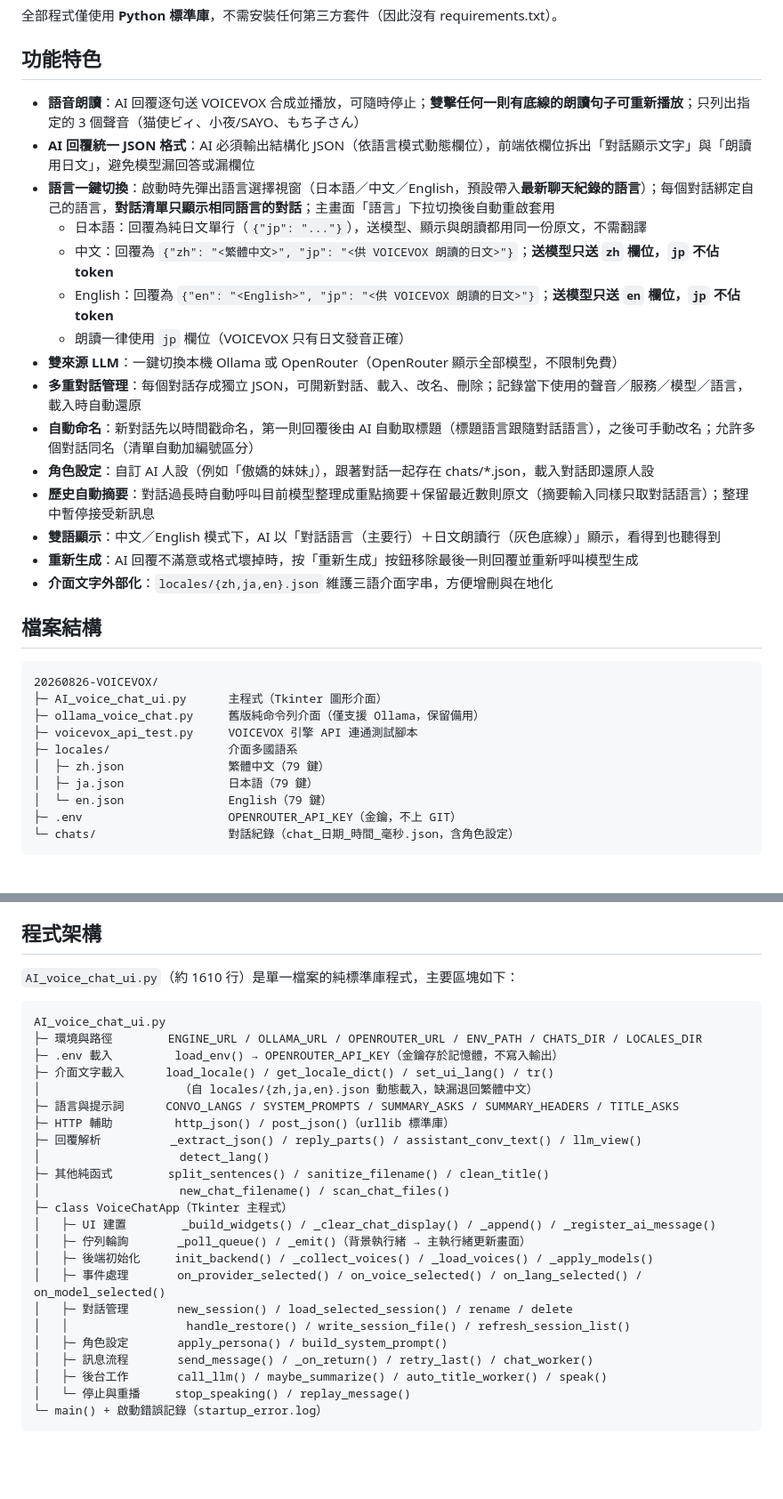
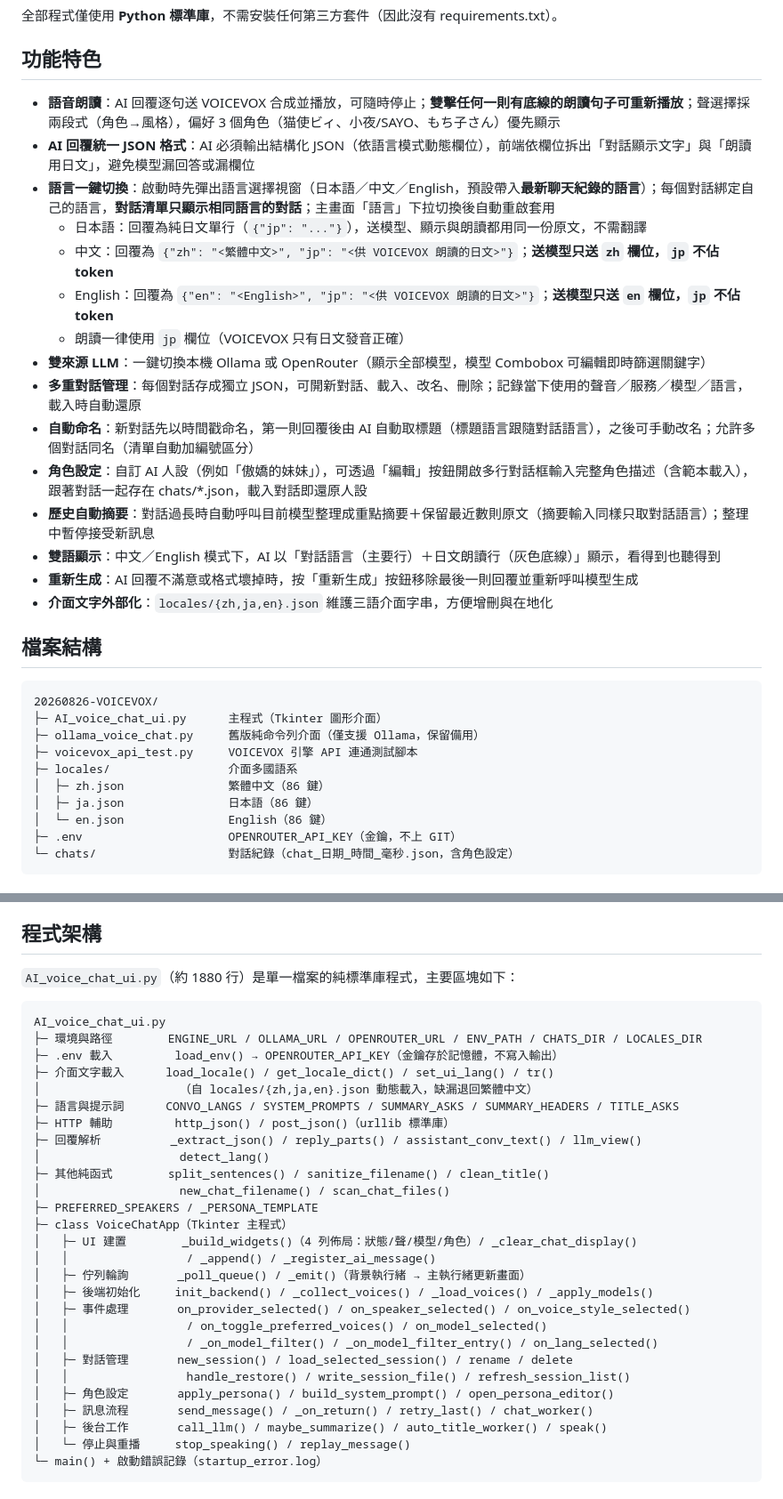
Before and after one commit to AAshiro88/20260826-VOICEVOX, a Markdown page: README.md, 2 parts joined by grey strips. Shown at 89% size. GitHub-like rendering; blank space fills up the shorter version.

````diff
--- a/README.md
+++ b/README.md
@@ -6,17 +6,17 @@
 
 ## 功能特色
 
-- **語音朗讀**：AI 回覆逐句送 VOICEVOX 合成並播放，可隨時停止；**雙擊任何一則有底線的朗讀句子可重新播放**；只列出指定的 3 個聲音（猫使ビィ、小夜/SAYO、もち子さん）
+- **語音朗讀**：AI 回覆逐句送 VOICEVOX 合成並播放，可隨時停止；**雙擊任何一則有底線的朗讀句子可重新播放**；聲選擇採兩段式（角色→風格），偏好 3 個角色（猫使ビィ、小夜/SAYO、もち子さん）優先顯示
 - **AI 回覆統一 JSON 格式**：AI 必須輸出結構化 JSON（依語言模式動態欄位），前端依欄位拆出「對話顯示文字」與「朗讀用日文」，避免模型漏回答或漏欄位
 - **語言一鍵切換**：啟動時先彈出語言選擇視窗（日本語／中文／English，預設帶入**最新聊天紀錄的語言**）；每個對話綁定自己的語言，**對話清單只顯示相同語言的對話**；主畫面「語言」下拉切換後自動重啟套用
   - 日本語：回覆為純日文單行（`{"jp": "..."}`），送模型、顯示與朗讀都用同一份原文，不需翻譯
   - 中文：回覆為 `{"zh": "<繁體中文>", "jp": "<供 VOICEVOX 朗讀的日文>"}`；**送模型只送 `zh` 欄位，`jp` 不佔 token**
   - English：回覆為 `{"en": "<English>", "jp": "<供 VOICEVOX 朗讀的日文>"}`；**送模型只送 `en` 欄位，`jp` 不佔 token**
   - 朗讀一律使用 `jp` 欄位（VOICEVOX 只有日文發音正確）
-- **雙來源 LLM**：一鍵切換本機 Ollama 或 OpenRouter（OpenRouter 顯示全部模型，不限制免費）
+- **雙來源 LLM**：一鍵切換本機 Ollama 或 OpenRouter（顯示全部模型，模型 Combobox 可編輯即時篩選關鍵字）
 - **多重對話管理**：每個對話存成獨立 JSON，可開新對話、載入、改名、刪除；記錄當下使用的聲音／服務／模型／語言，載入時自動還原
 - **自動命名**：新對話先以時間戳命名，第一則回覆後由 AI 自動取標題（標題語言跟隨對話語言），之後可手動改名；允許多個對話同名（清單自動加編號區分）
-- **角色設定**：自訂 AI 人設（例如「傲嬌的妹妹」），跟著對話一起存在 chats/*.json，載入對話即還原人設
+- **角色設定**：自訂 AI 人設（例如「傲嬌的妹妹」），可透過「編輯」按鈕開啟多行對話框輸入完整角色描述（含範本載入），跟著對話一起存在 chats/*.json，載入對話即還原人設
 - **歷史自動摘要**：對話過長時自動呼叫目前模型整理成重點摘要＋保留最近數則原文（摘要輸入同樣只取對話語言）；整理中暫停接受新訊息
 - **雙語顯示**：中文／English 模式下，AI 以「對話語言（主要行）＋日文朗讀行（灰色底線）」顯示，看得到也聽得到
 - **重新生成**：AI 回覆不滿意或格式壞掉時，按「重新生成」按鈕移除最後一則回覆並重新呼叫模型生成
@@ -30,9 +30,9 @@
 ├─ ollama_voice_chat.py     舊版純命令列介面（僅支援 Ollama，保留備用）
 ├─ voicevox_api_test.py     VOICEVOX 引擎 API 連通測試腳本
 ├─ locales/                 介面多國語系
-│  ├─ zh.json               繁體中文（79 鍵）
-│  ├─ ja.json               日本語（79 鍵）
-│  └─ en.json               English（79 鍵）
+│  ├─ zh.json               繁體中文（86 鍵）
+│  ├─ ja.json               日本語（86 鍵）
+│  └─ en.json               English（86 鍵）
 ├─ .env                     OPENROUTER_API_KEY（金鑰，不上 GIT）
 └─ chats/                   對話紀錄（chat_日期_時間_毫秒.json，含角色設定）
 ```
@@ -162,7 +160,7 @@ python ollama_voice_chat.py
 
 ## 程式架構
 
-`AI_voice_chat_ui.py`（約 1610 行）是單一檔案的純標準庫程式，主要區塊如下：
+`AI_voice_chat_ui.py`（約 1880 行）是單一檔案的純標準庫程式，主要區塊如下：
 
 ```text
 AI_voice_chat_ui.py
@@ -176,14 +174,18 @@ AI_voice_chat_ui.py
 │                    detect_lang()
 ├─ 其他純函式        split_sentences() / sanitize_filename() / clean_title()
 │                    new_chat_filename() / scan_chat_files()
+├─ PREFERRED_SPEAKERS / _PERSONA_TEMPLATE
 ├─ class VoiceChatApp（Tkinter 主程式）
-│   ├─ UI 建置        _build_widgets() / _clear_chat_display() / _append() / _register_ai_message()
+│   ├─ UI 建置        _build_widgets()（4 列佈局：狀態/聲/模型/角色）/ _clear_chat_display()
+│   │                 / _append() / _register_ai_message()
 │   ├─ 佇列輪詢       _poll_queue() / _emit()（背景執行緒 → 主執行緒更新畫面）
 │   ├─ 後端初始化     init_backend() / _collect_voices() / _load_voices() / _apply_models()
-│   ├─ 事件處理       on_provider_selected() / on_voice_selected() / on_lang_selected() / on_model_selected()
+│   ├─ 事件處理       on_provider_selected() / on_speaker_selected() / on_voice_style_selected()
+│   │                 / on_toggle_preferred_voices() / on_model_selected()
+│   │                 / _on_model_filter() / _on_model_filter_entry() / on_lang_selected()
 │   ├─ 對話管理       new_session() / load_selected_session() / rename / delete
 │   │                 handle_restore() / write_session_file() / refresh_session_list()
-│   ├─ 角色設定       apply_persona() / build_system_prompt()
+│   ├─ 角色設定       apply_persona() / build_system_prompt() / open_persona_editor()
 │   ├─ 訊息流程       send_message() / _on_return() / retry_last() / chat_worker()
 │   ├─ 後台工作       call_llm() / maybe_summarize() / auto_title_worker() / speak()
 │   └─ 停止與重播     stop_speaking() / replay_message()
````
Also changed, not shown: other parts of README.md (+5 -5 lines).
